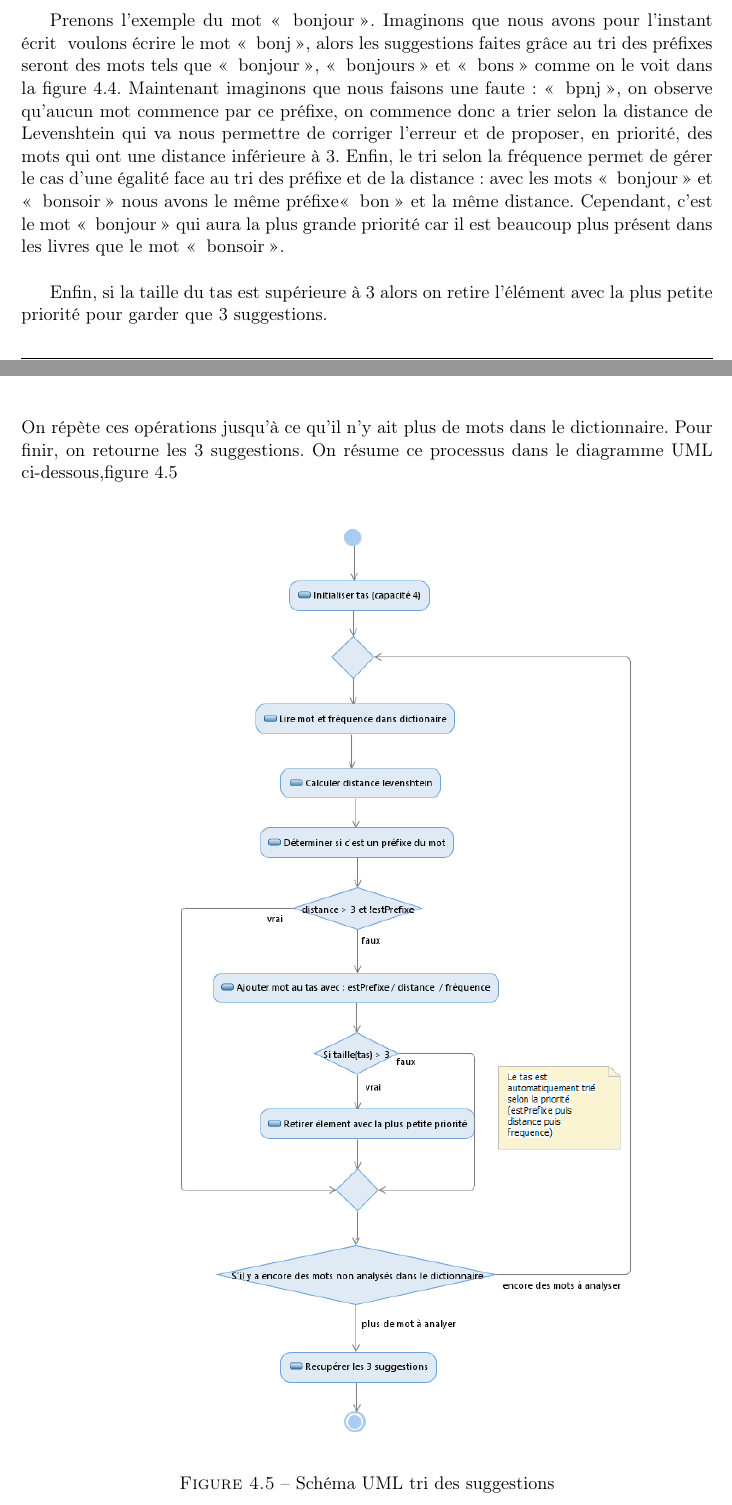
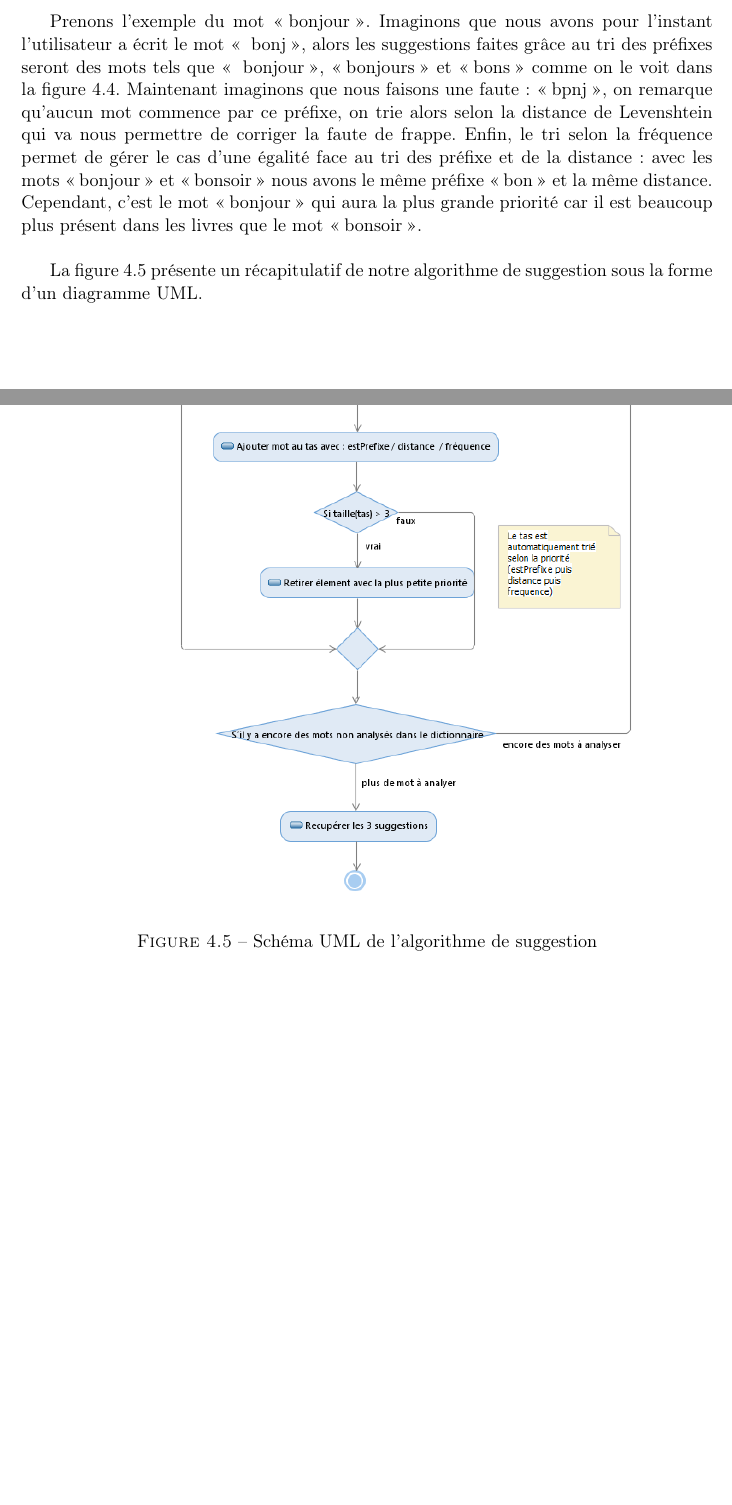
Before and after one commit to Elouan1411/completion-auto, a LaTeX thesis (docs/report.tex): two parts of pages 18 and 19 of 27 before the commit and two parts of pages 19 and 20 of 28 after it, joined at a grey line, cut so that both start at the same text, the shorter picture padded with empty space. Compiled offline with pdfLaTeX.

Commit message:
para algo reecrit ok

```diff
--- a/docs/report.tex
+++ b/docs/report.tex
@@ -433,17 +430,21 @@ Cependant, un autre problème est apparu : beaucoup de mots ont la même distanc
 	\label{fig:tri_prefixe}
 \end{figure}
 
-Prenons l'exemple du mot \og{} bonjour \fg{}. Imaginons que nous avons pour l'instant écrit \ voulons écrire le mot \og{} bonj \fg{}, alors les suggestions faites grâce au tri des préfixes seront des mots tels que \og{} bonjour \fg{}, \og{} bonjours \fg{} et \og{} bons \fg{} comme on le voit dans la figure~\ref{fig:tri_prefixe}.
-Maintenant imaginons que nous faisons une faute : \og{} bpnj\fg{}, on observe qu'aucun mot commence par ce préfixe, on commence donc a trier selon la distance de Levenshtein qui va nous permettre de corriger l'erreur et de proposer, en priorité, des mots qui ont une distance inférieure à 3. Enfin, le tri selon la fréquence permet de gérer le cas d'une égalité face au tri des préfixe et de la distance : avec les mots \og{} bonjour \fg{} et \og{} bonsoir \fg{}  nous avons le même préfixe\og{} bon \fg{} et la même distance. Cependant, c'est le mot \og{} bonjour \fg{} qui aura la plus grande priorité car il est beaucoup plus présent dans les livres que le mot \og{} bonsoir \fg{}.\\
+\subsubsection{Ajout du critère de fréquence d'usage}
+Cependant, un autre problème est apparu : beaucoup de mots ont la même distance de Levenshtein. Pour les départager, nous avons alors intégré un critère supplémentaire : la fréquence d’usage des mots. Pour cela, nous avons choisi d’utiliser la fréquence d’apparition des mots dans les livres, parmi les différentes options possibles (comme les films, les médias, etc.). Nous avons développé un programme en \langage{Python} permettant de convertir les fichiers au format \var{.tsv} en \var{.csv}, un format que nous maîtrisons mieux. Ce programme nettoie également les données : il supprime les doublons, les mots contenant des espaces, ainsi que les colonnes inutiles. Notre but étant uniquement de conserver le mot et sa fréquence, nous avons retiré les autres informations comme la catégorie grammaticale (verbe, nom...), l’infinitif, etc. Nous utiliserons cette fréquence comme critère final dans notre algorithme de suggestion.
 
-Enfin, si la taille du tas est supérieure à 3 alors on retire l'élément avec la plus petite priorité pour garder que 3 suggestions. \\
-On répète ces opérations jusqu'à ce qu'il n'y ait plus de mots dans le dictionnaire. Pour finir, on retourne les 3 suggestions. On résume ce processus dans le diagramme UML ci-dessous,figure \ref{fig:uml}\\
 
+\subsubsection{Exemple illustraif du fonctionnement de l'algorithme}
+
+Prenons l'exemple du mot \og{}bonjour \fg{}. Imaginons que nous avons pour l'instant l'utilisateur a écrit le mot \og{} bonj \fg{}, alors les suggestions faites grâce au tri des préfixes seront des mots tels que \og{} bonjour \fg{}, \og{}bonjours \fg{} et \og{}bons \fg{} comme on le voit dans la figure~\ref{fig:tri_prefixe}.
+Maintenant imaginons que nous faisons une faute : \og{}bpnj\fg{}, on remarque qu'aucun mot commence par ce préfixe, on trie alors selon la distance de Levenshtein qui va nous permettre de corriger la faute de frappe. Enfin, le tri selon la fréquence permet de gérer le cas d'une égalité face au tri des préfixe et de la distance : avec les mots \og{}bonjour \fg{} et \og{}bonsoir \fg{}  nous avons le même préfixe \og{}bon \fg{} et la même distance. Cependant, c'est le mot \og{}bonjour \fg{} qui aura la plus grande priorité car il est beaucoup plus présent dans les livres que le mot \og{}bonsoir \fg{}.\\
+
+La figure~\ref{fig:uml} présente un récapitulatif de notre algorithme de suggestion sous la forme d'un diagramme UML.\\
 \begin{figure}[H]
 	\begin{center}
 		{\includegraphics[width=0.8\textwidth]{images/uml_algo.png}}
 	\end{center}
-	\caption{Schéma UML tri des suggestions}
+	\caption{Schéma UML de l'algorithme de suggestion}
 	\label{fig:uml}
 \end{figure}
 
```
Also changed, not shown: docs/report.tex (21 more changed lines), 1 other file.
